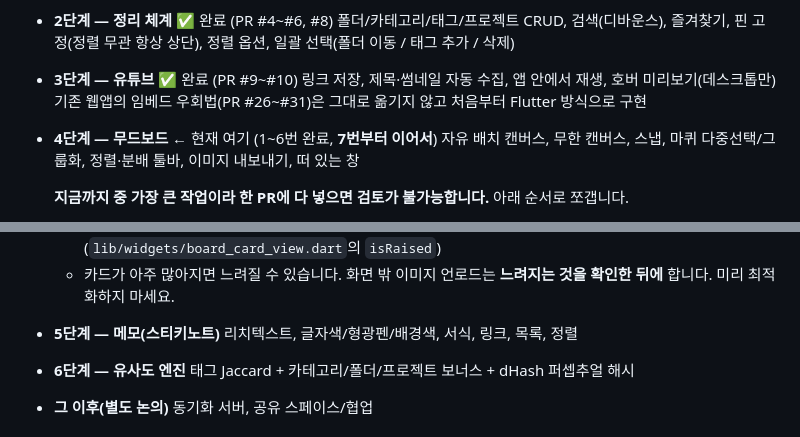
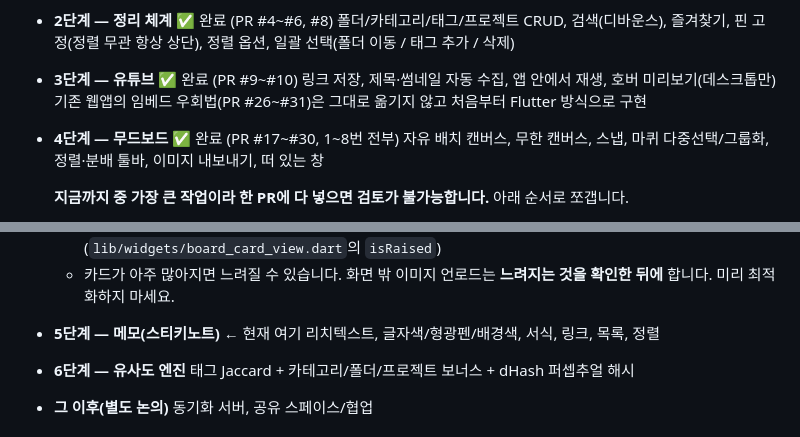
Before and after one commit to luseuss/reference-archive-app, a Markdown page: CLAUDE.md, 2 parts joined by grey strips. Drawn GitHub-style.

Commit message:
CLAUDE.md 개발 단계 표시 갱신 — 4단계 완료, 5단계로 이동
4단계(무드보드) 1~8번이 전부 끝났음을 표시하고, "현재 여기" 표시를
5단계(메모)로 옮깁니다.

Co-Authored-By: Claude Sonnet 5 <noreply@anthropic.com>

```diff
--- a/CLAUDE.md
+++ b/CLAUDE.md
@@ -372,7 +372,7 @@ lib/
 - **3단계 — 유튜브** ✅ 완료 (PR #9~#10)
   링크 저장, 제목·썸네일 자동 수집, 앱 안에서 재생, 호버 미리보기(데스크톱만)
   기존 웹앱의 임베드 우회법(PR #26~#31)은 그대로 옮기지 않고 처음부터 Flutter 방식으로 구현
-- **4단계 — 무드보드** ← 현재 여기 (1~6번 완료, **7번부터 이어서**)
+- **4단계 — 무드보드** ✅ 완료 (PR #17~#30, 1~8번 전부)
   자유 배치 캔버스, 무한 캔버스, 스냅, 마퀴 다중선택/그룹화,
   정렬·분배 툴바, 이미지 내보내기, 떠 있는 창
 
@@ -678,7 +678,8 @@ lib/
     (`lib/widgets/board_card_view.dart`의 `isRaised`)
   - 카드가 아주 많아지면 느려질 수 있습니다. 화면 밖 이미지 언로드는
     **느려지는 것을 확인한 뒤에** 합니다. 미리 최적화하지 마세요.
-- **5단계 — 메모(스티키노트)** 리치텍스트, 글자색/형광펜/배경색, 서식, 링크, 목록, 정렬
+- **5단계 — 메모(스티키노트)** ← 현재 여기
+  리치텍스트, 글자색/형광펜/배경색, 서식, 링크, 목록, 정렬
 - **6단계 — 유사도 엔진** 태그 Jaccard + 카테고리/폴더/프로젝트 보너스 + dHash 퍼셉추얼 해시
 - **그 이후(별도 논의)** 동기화 서버, 공유 스페이스/협업
 
```
